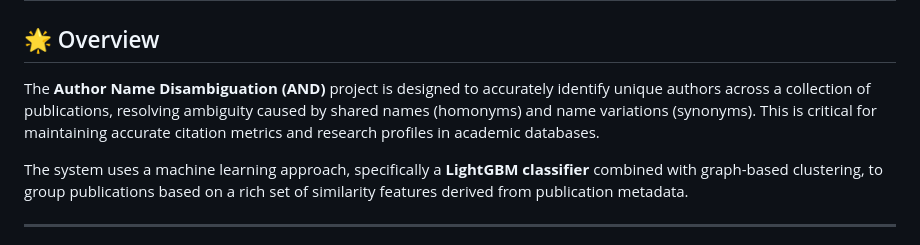
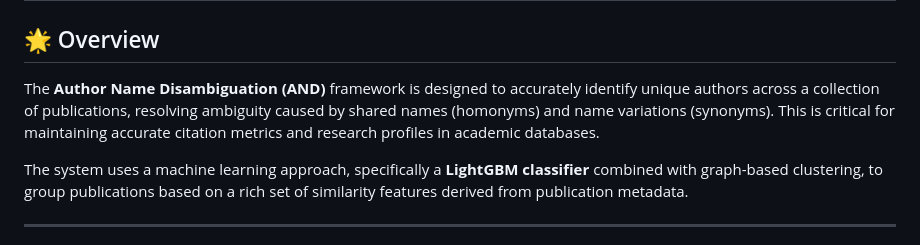
Before and after one commit to superohit/Author-Name-Disambiguation, a Markdown page: README.md, the part around the change. Drawn GitHub-style.

Commit message:
Update README.md with project framework details

```diff
--- a/README.md
+++ b/README.md
@@ -2,7 +2,7 @@
 
 ## 🌟 Overview
 
-The **Author Name Disambiguation (AND)** project is designed to accurately identify unique authors across a collection of publications, resolving ambiguity caused by shared names (homonyms) and name variations (synonyms). This is critical for maintaining accurate citation metrics and research profiles in academic databases.
+The **Author Name Disambiguation (AND)** framework is designed to accurately identify unique authors across a collection of publications, resolving ambiguity caused by shared names (homonyms) and name variations (synonyms). This is critical for maintaining accurate citation metrics and research profiles in academic databases.
 
 The system uses a machine learning approach, specifically a **LightGBM classifier** combined with graph-based clustering, to group publications based on a rich set of similarity features derived from publication metadata.
 
```
